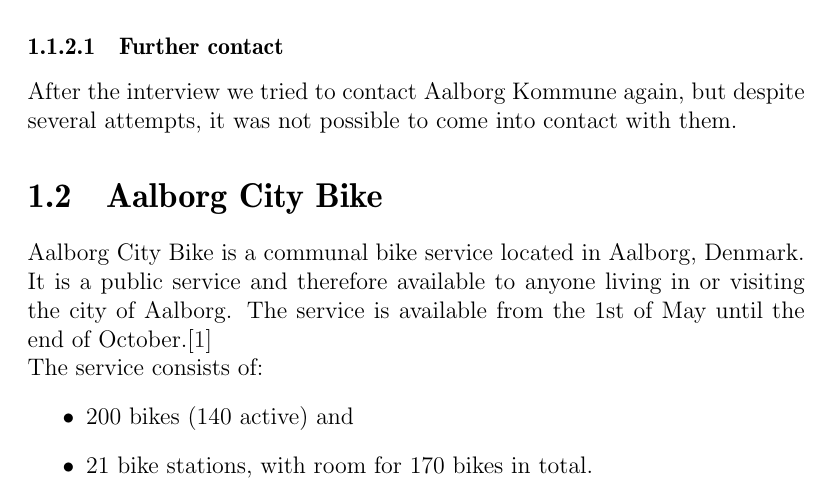
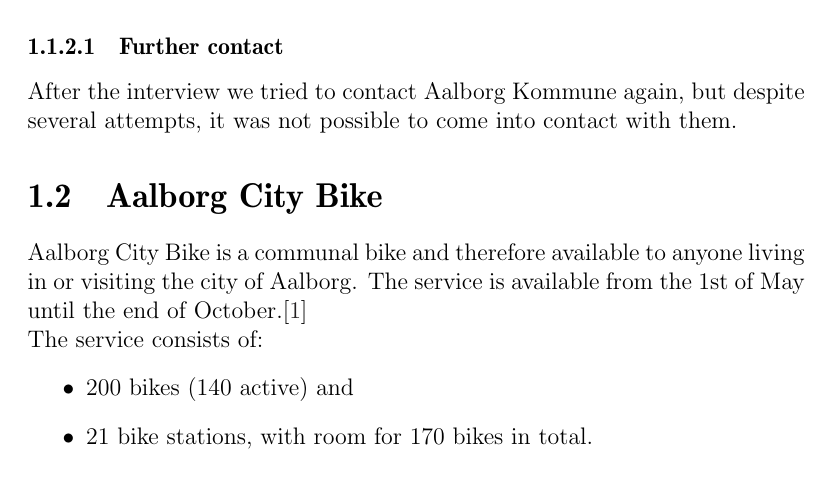
Before and after one commit to sw701e14/report, a LaTeX thesis (main.tex, which reads content/aalborg_bycyklen.tex): part of page 12 of 63, cut so that both start at the same text. Compiled offline with pdfLaTeX; a LaTeX package or settings file that is missing is left out.

Commit message:
Improved transition in analysis.

```diff
--- a/content/aalborg_bycyklen.tex
+++ b/content/aalborg_bycyklen.tex
@@ -1,6 +1,5 @@
 \section{\citybike}\label{aalborg_bycyklen}
-\citybike is a communal bike service located in Aalborg, Denmark.
-It is a public service and therefore available to anyone living in or visiting the city of Aalborg.
+\citybike is a communal bike and therefore available to anyone living in or visiting the city of Aalborg.
 The service is available from the 1st of May until the end of October.\cite{aalborgbycyklenbagcyklen}
 
 \noindent The service consists of:
```
